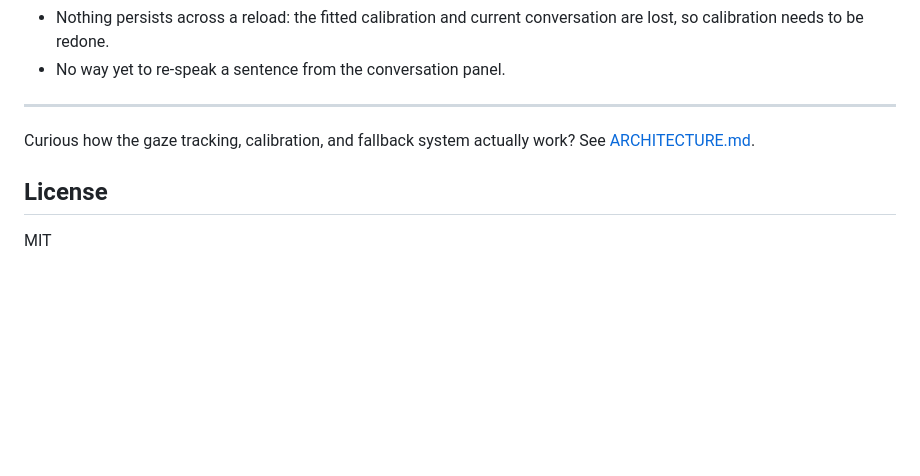
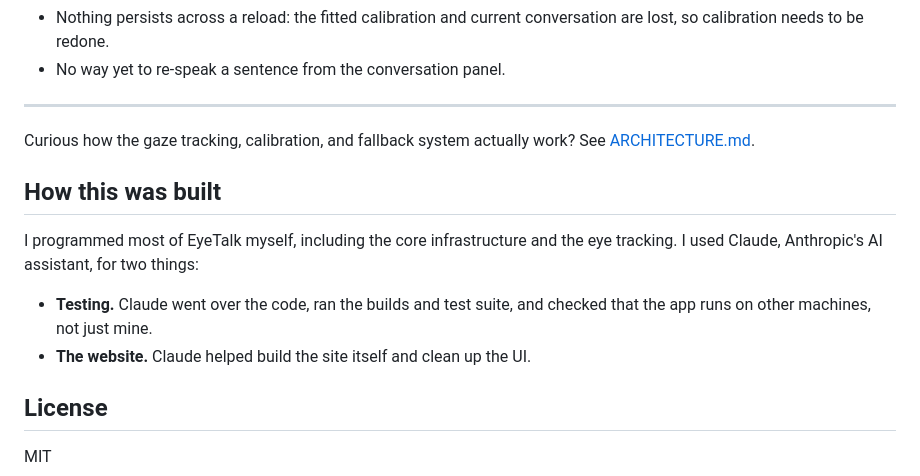
Before and after one commit to saamirkhrl/eyetalk_v1, a Markdown page: README.md, the part around the change. Drawn GitHub-style; blank space fills up the shorter version.

Commit message:
added how it was built

```diff
--- a/README.md
+++ b/README.md
@@ -138,6 +138,15 @@ categories.
 Curious how the gaze tracking, calibration, and fallback system actually work? See
 [ARCHITECTURE.md](ARCHITECTURE.md).
 
+## How this was built
+
+I programmed most of EyeTalk myself, including the core infrastructure and the eye tracking.
+I used Claude, Anthropic's AI assistant, for two things:
+
+- **Testing.** Claude went over the code, ran the builds and test suite, and checked that the
+  app runs on other machines, not just mine.
+- **The website.** Claude helped build the site itself and clean up the UI.
+
 ## License
 
 MIT
```
